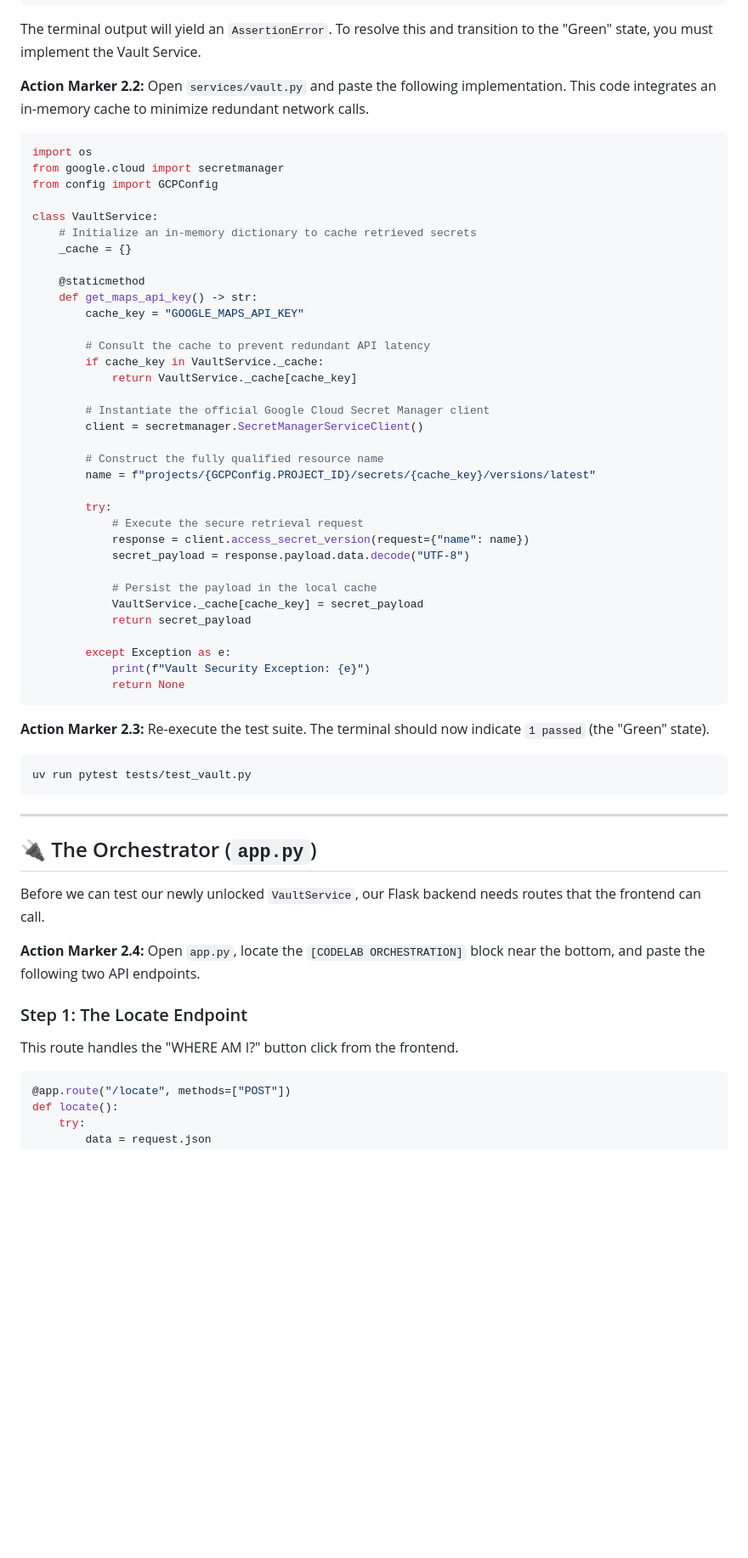
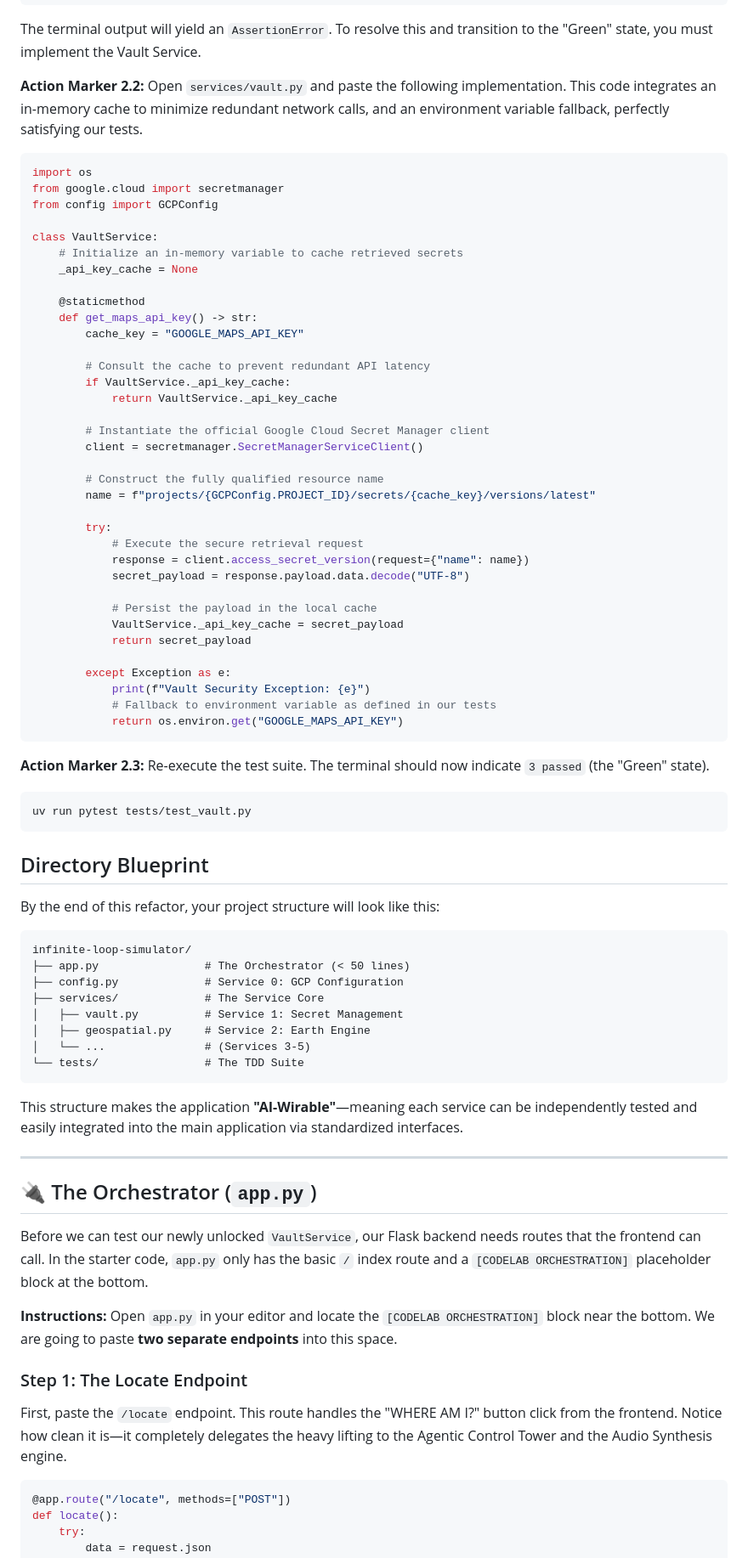
Before and after one commit to jorgeajimenez/ai-flight-simulator, a Markdown page: codelab/02-modular-architecture.md, the part around one of its changes. Shown at 85% size. Rendered like a GitHub page; blank space fills up the shorter version.

Commit message:
sync: Update solution branch codelab with test-compliant vault snippet

````diff
--- a/codelab/02-modular-architecture.md
+++ b/codelab/02-modular-architecture.md
@@ -35,7 +35,7 @@ uv run pytest tests/test_vault.py
 
 The terminal output will yield an `AssertionError`. To resolve this and transition to the "Green" state, you must implement the Vault Service.
 
-**Action Marker 2.2:** Open `services/vault.py` and paste the following implementation. This code integrates an in-memory cache to minimize redundant network calls.
+**Action Marker 2.2:** Open `services/vault.py` and paste the following implementation. This code integrates an in-memory cache to minimize redundant network calls, and an environment variable fallback, perfectly satisfying our tests.
 
 ```python
 import os
@@ -43,16 +43,16 @@ from google.cloud import secretmanager
 from config import GCPConfig
 
 class VaultService:
-    # Initialize an in-memory dictionary to cache retrieved secrets
-    _cache = {}
+    # Initialize an in-memory variable to cache retrieved secrets
+    _api_key_cache = None
 
     @staticmethod
     def get_maps_api_key() -> str:
         cache_key = "GOOGLE_MAPS_API_KEY"
 
         # Consult the cache to prevent redundant API latency
-        if cache_key in VaultService._cache:
-            return VaultService._cache[cache_key]
+        if VaultService._api_key_cache:
+            return VaultService._api_key_cache
 
         # Instantiate the official Google Cloud Secret Manager client
         client = secretmanager.SecretManagerServiceClient()
@@ -66,30 +66,47 @@ class VaultService:
             secret_payload = response.payload.data.decode("UTF-8")
 
             # Persist the payload in the local cache
-            VaultService._cache[cache_key] = secret_payload
+            VaultService._api_key_cache = secret_payload
             return secret_payload
 
         except Exception as e:
             print(f"Vault Security Exception: {e}")
-            return None
+            # Fallback to environment variable as defined in our tests
+            return os.environ.get("GOOGLE_MAPS_API_KEY")
 ```
 
-**Action Marker 2.3:** Re-execute the test suite. The terminal should now indicate `1 passed` (the "Green" state).
+**Action Marker 2.3:** Re-execute the test suite. The terminal should now indicate `3 passed` (the "Green" state).
 
 ```bash
 uv run pytest tests/test_vault.py
 ```
 
+## Directory Blueprint
+
+By the end of this refactor, your project structure will look like this:
+
+```text
+infinite-loop-simulator/
+├── app.py                # The Orchestrator (< 50 lines)
+├── config.py             # Service 0: GCP Configuration
+├── services/             # The Service Core
+│   ├── vault.py          # Service 1: Secret Management
+│   ├── geospatial.py     # Service 2: Earth Engine
+│   └── ...               # (Services 3-5)
+└── tests/                # The TDD Suite
+```
+
+This structure makes the application **"AI-Wirable"**—meaning each service can be independently tested and easily integrated into the main application via standardized interfaces.
+
 ---
 
 ## 🔌 The Orchestrator (`app.py`)
+Before we can test our newly unlocked `VaultService`, our Flask backend needs routes that the frontend can call. In the starter code, `app.py` only has the basic `/` index route and a `[CODELAB ORCHESTRATION]` placeholder block at the bottom.
 
-Before we can test our newly unlocked `VaultService`, our Flask backend needs routes that the frontend can call.
-
-**Action Marker 2.4:** Open `app.py`, locate the `[CODELAB ORCHESTRATION]` block near the bottom, and paste the following two API endpoints.
+**Instructions:** Open `app.py` in your editor and locate the `[CODELAB ORCHESTRATION]` block near the bottom. We are going to paste **two separate endpoints** into this space.
 
 ### Step 1: The Locate Endpoint
-This route handles the "WHERE AM I?" button click from the frontend.
+First, paste the `/locate` endpoint. This route handles the "WHERE AM I?" button click from the frontend. Notice how clean it is—it completely delegates the heavy lifting to the Agentic Control Tower and the Audio Synthesis engine.
 
 ```python
 @app.route("/locate", methods=["POST"])
````
Also changed, not shown: other parts of codelab/02-modular-architecture.md (+10 -10 lines).
